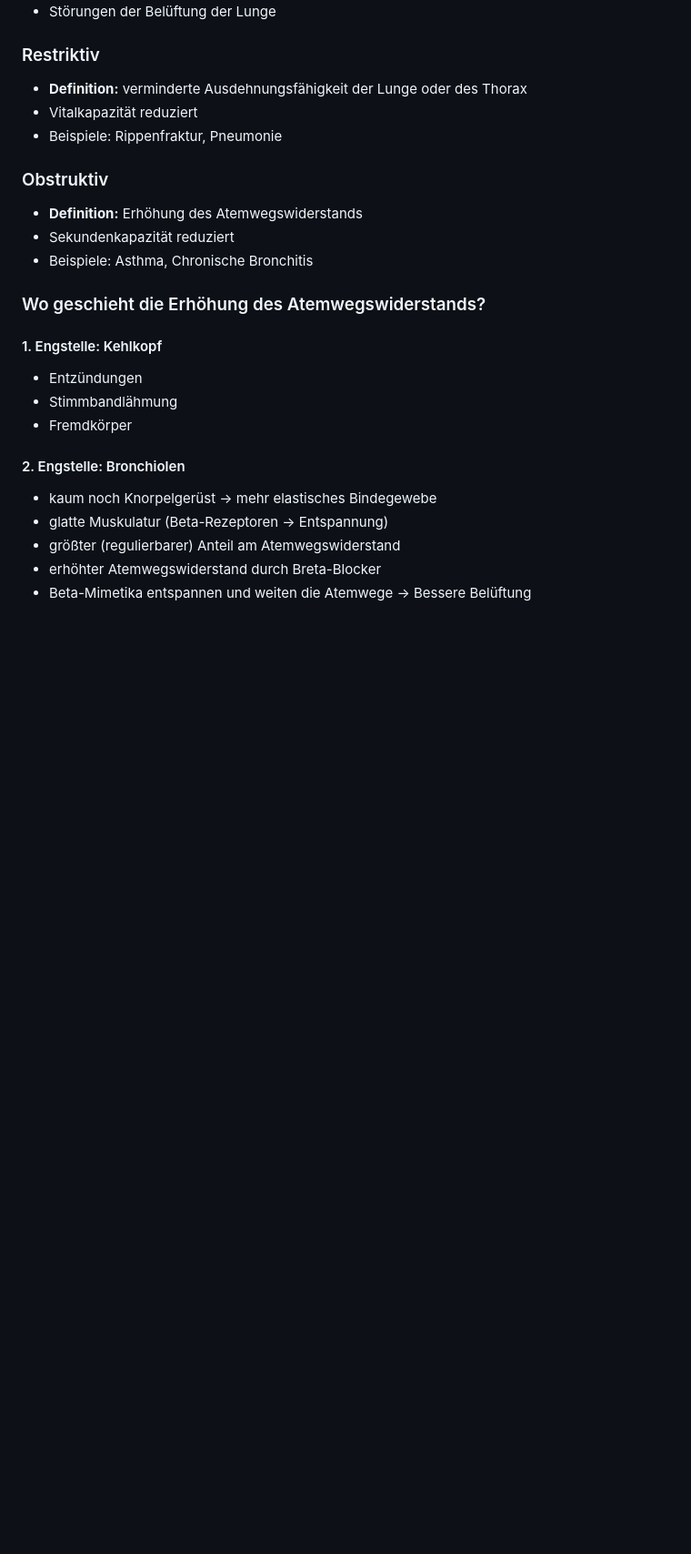
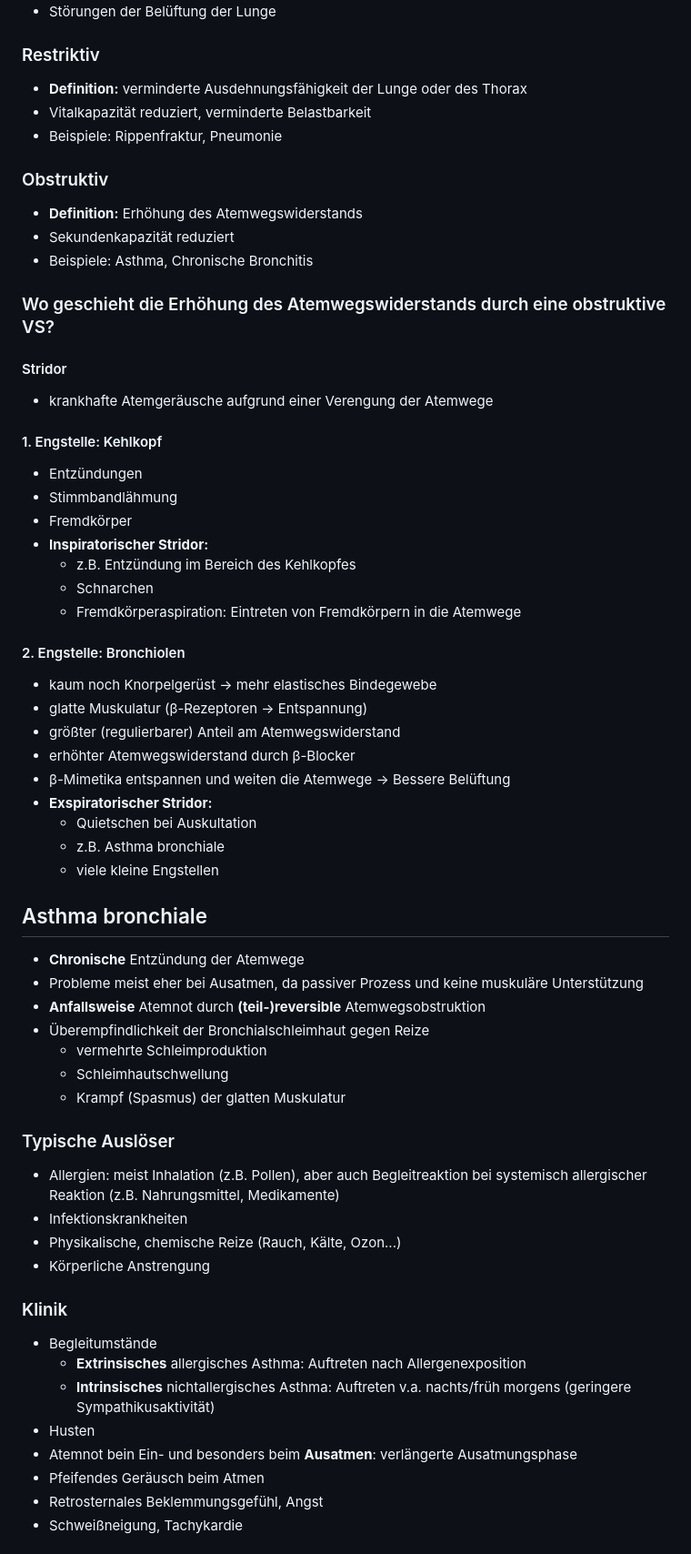
Before and after one commit to gorgoroth31/studium, a Markdown page: I/Medizin_1/Lunge.md, the part around one of its changes. Shown at 91% size. Drawn GitHub-style; blank space fills up the shorter version.

Commit message:
Medizin_1: Asthma/COPD fertig

```diff
--- a/I/Medizin_1/Lunge.md
+++ b/I/Medizin_1/Lunge.md
@@ -408,7 +408,7 @@
 ### Restriktiv
 
 - **Definition:** verminderte Ausdehnungsfähigkeit der Lunge oder des Thorax
-- Vitalkapazität reduziert
+- Vitalkapazität reduziert, verminderte Belastbarkeit
 - Beispiele: Rippenfraktur, Pneumonie
 
 ### Obstruktiv
@@ -417,18 +417,59 @@
 - Sekundenkapazität reduziert
 - Beispiele: Asthma, Chronische Bronchitis
 
-### Wo geschieht die Erhöhung des Atemwegswiderstands?
+### Wo geschieht die Erhöhung des Atemwegswiderstands durch eine obstruktive VS?
+
+#### Stridor
+
+- krankhafte Atemgeräusche aufgrund einer Verengung der Atemwege
 
 #### 1. Engstelle: Kehlkopf
 
 - Entzündungen
 - Stimmbandlähmung
 - Fremdkörper
+- **Inspiratorischer Stridor:**
+  - z.B. Entzündung im Bereich des Kehlkopfes
+  - Schnarchen
+  - Fremdkörperaspiration: Eintreten von Fremdkörpern in die Atemwege
 
 #### 2. Engstelle: Bronchiolen
 
 - kaum noch Knorpelgerüst -> mehr elastisches Bindegewebe
-- glatte Muskulatur (Beta-Rezeptoren -> Entspannung)
+- glatte Muskulatur (β-Rezeptoren -> Entspannung)
 - größter (regulierbarer) Anteil am Atemwegswiderstand
-- erhöhter Atemwegswiderstand durch Breta-Blocker
-- Beta-Mimetika entspannen und weiten die Atemwege -> Bessere Belüftung
+- erhöhter Atemwegswiderstand durch β-Blocker
+- β-Mimetika entspannen und weiten die Atemwege -> Bessere Belüftung
+- **Exspiratorischer Stridor:**
+  - Quietschen bei Auskultation
+  - z.B. Asthma bronchiale
+  - viele kleine Engstellen
+
+## Asthma bronchiale
+
+- **Chronische** Entzündung der Atemwege
+- Probleme meist eher bei Ausatmen, da passiver Prozess und keine muskuläre Unterstützung
+- **Anfallsweise** Atemnot durch **(teil-)reversible** Atemwegsobstruktion
+- Überempfindlichkeit der Bronchialschleimhaut gegen Reize
+  - vermehrte Schleimproduktion
+  - Schleimhautschwellung
+  - Krampf (Spasmus) der glatten Muskulatur
+
+### Typische Auslöser
+
+- Allergien: meist Inhalation (z.B. Pollen), aber auch Begleitreaktion bei systemisch allergischer Reaktion (z.B. Nahrungsmittel, Medikamente)
+- Infektionskrankheiten
+- Physikalische, chemische Reize (Rauch, Kälte, Ozon...)
+- Körperliche Anstrengung
+
+### Klinik
+
+- Begleitumstände
+  - **Extrinsisches** allergisches Asthma: Auftreten nach Allergenexposition
+  - **Intrinsisches** nichtallergisches Asthma: Auftreten v.a. nachts/früh morgens (geringere Sympathikusaktivität)
+- Husten
+- Atemnot bein Ein- und besonders beim **Ausatmen**: verlängerte Ausatmungsphase
+- Pfeifendes Geräusch beim Atmen
+- Retrosternales Beklemmungsgefühl, Angst
+- Schweißneigung, Tachykardie
+
```
Also changed, not shown: other parts of I/Medizin_1/Lunge.md (+90 -0 lines).
